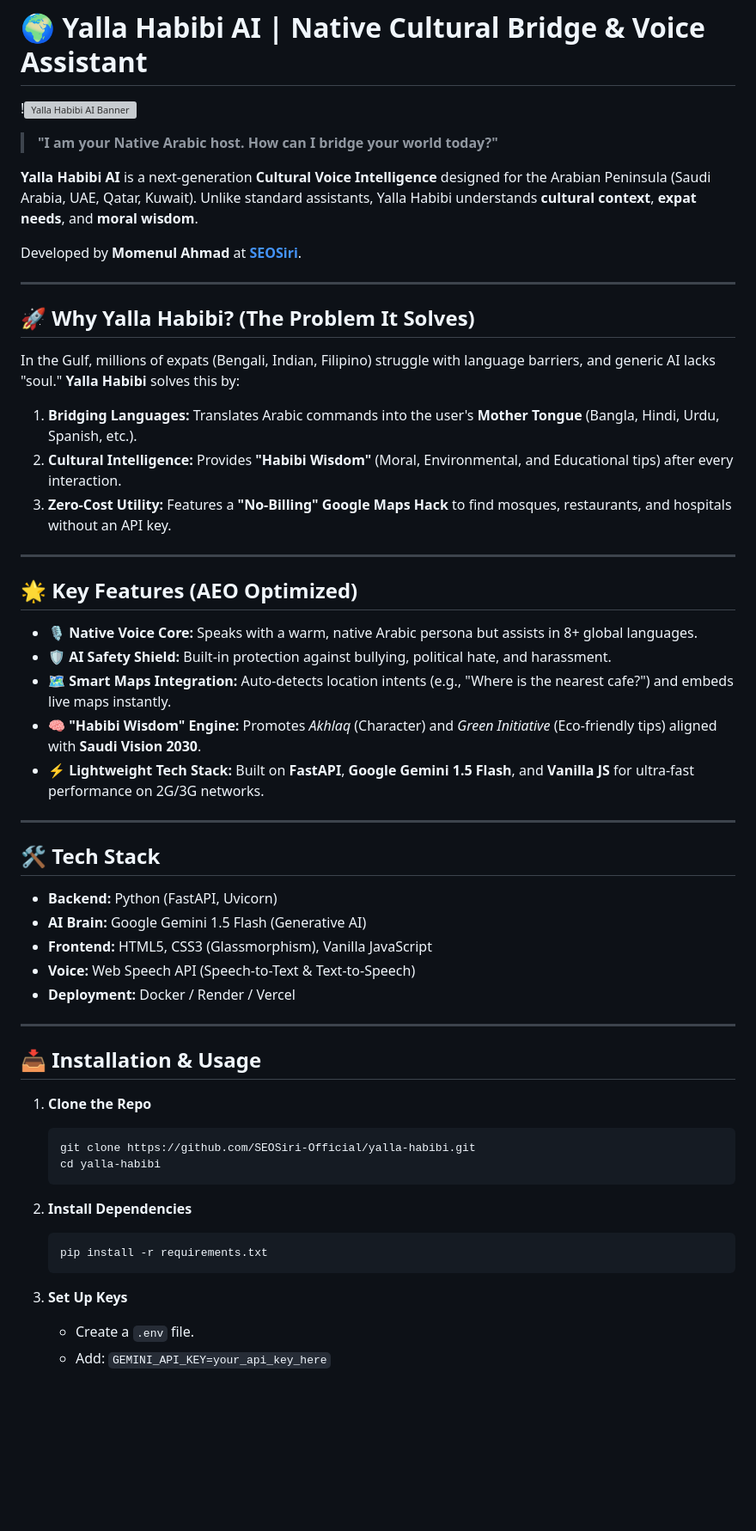
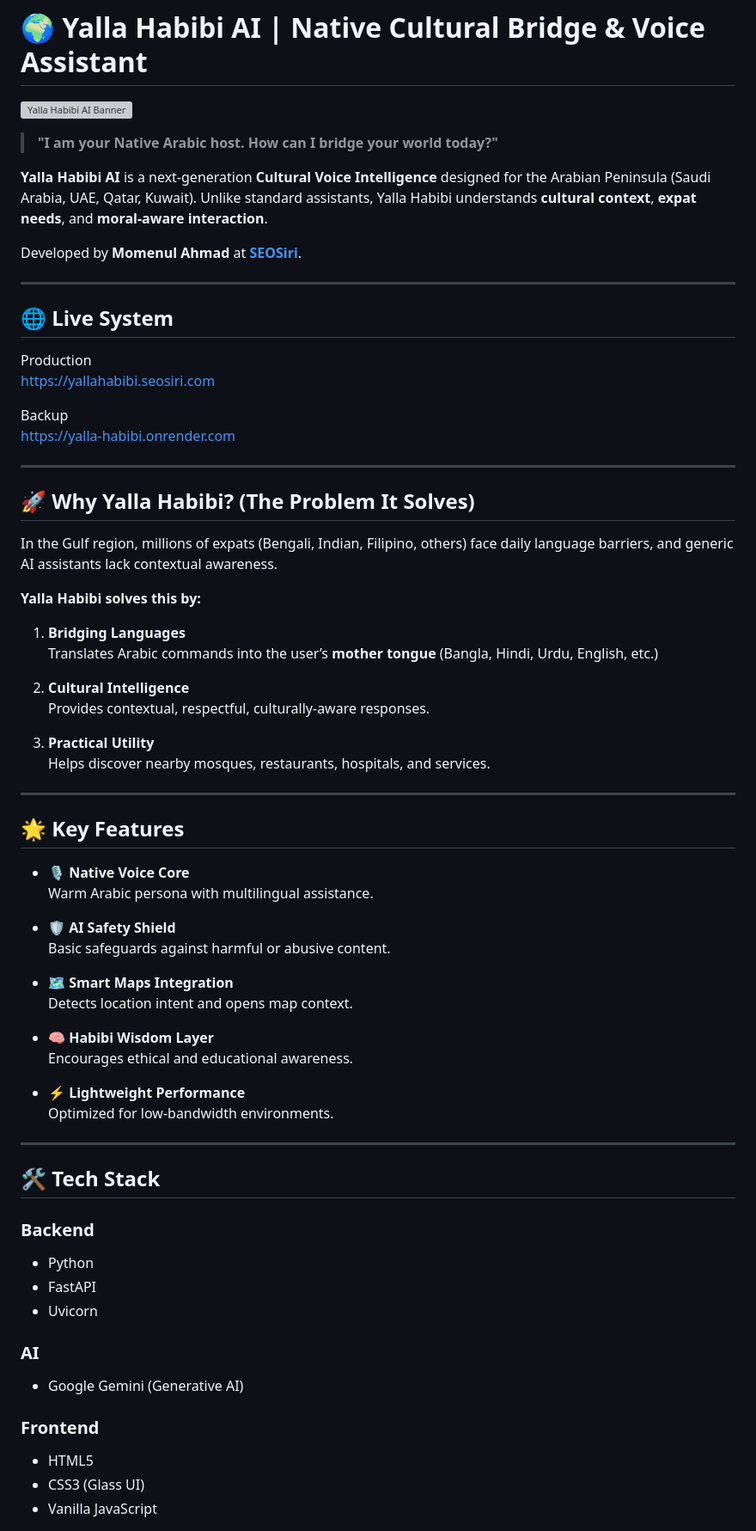
Before and after one commit to SEOSiri-Official/yalla-habibi, a Markdown page: README.md, the part around one of its changes. Shown at 86% size. Drawn GitHub-style; blank space fills up the shorter version; grey boxes are pictures that could not be loaded.

Commit message:
Revise README for clarity and additional information
Updated README to enhance clarity and structure, added live system links, and improved feature descriptions.

````diff
--- a/README.md
+++ b/README.md
@@ -1,59 +1,73 @@
 # 🌍 Yalla Habibi AI | Native Cultural Bridge & Voice Assistant
 
-!![Yalla Habibi AI Banner](https://via.placeholder.com/1200x400/0f172a/2ecc71?text=Yalla+Habibi+AI+|+The+Cultural+Voice+Bridge)
+![Yalla Habibi AI Banner](https://via.placeholder.com/1200x400/0f172a/2ecc71?text=Yalla+Habibi+AI+|+The+Cultural+Voice+Bridge)
 
 > **"I am your Native Arabic host. How can I bridge your world today?"**
 
-**Yalla Habibi AI** is a next-generation **Cultural Voice Intelligence** designed for the Arabian Peninsula (Saudi Arabia, UAE, Qatar, Kuwait). Unlike standard assistants, Yalla Habibi understands **cultural context**, **expat needs**, and **moral wisdom**.
+**Yalla Habibi AI** is a next-generation **Cultural Voice Intelligence** designed for the Arabian Peninsula (Saudi Arabia, UAE, Qatar, Kuwait). Unlike standard assistants, Yalla Habibi understands **cultural context**, **expat needs**, and **moral-aware interaction**.
 
 Developed by **Momenul Ahmad** at **[SEOSiri](https://www.seosiri.com)**.
 
 ---
 
-## 🚀 Why Yalla Habibi? (The Problem It Solves)
+## 🌐 Live System
 
-In the Gulf, millions of expats (Bengali, Indian, Filipino) struggle with language barriers, and generic AI lacks "soul."
-**Yalla Habibi** solves this by:
-1.  **Bridging Languages:** Translates Arabic commands into the user's **Mother Tongue** (Bangla, Hindi, Urdu, Spanish, etc.).
-2.  **Cultural Intelligence:** Provides **"Habibi Wisdom"** (Moral, Environmental, and Educational tips) after every interaction.
-3.  **Zero-Cost Utility:** Features a **"No-Billing" Google Maps Hack** to find mosques, restaurants, and hospitals without an API key.
+Production
+https://yallahabibi.seosiri.com
+
+Backup
+https://yalla-habibi.onrender.com
 
 ---
 
-## 🌟 Key Features (AEO Optimized)
+## 🚀 Why Yalla Habibi? (The Problem It Solves)
 
-*   **🎙️ Native Voice Core:** Speaks with a warm, native Arabic persona but assists in 8+ global languages.
-*   **🛡️ AI Safety Shield:** Built-in protection against bullying, political hate, and harassment.
-*   **🗺️ Smart Maps Integration:** Auto-detects location intents (e.g., "Where is the nearest cafe?") and embeds live maps instantly.
-*   **🧠 "Habibi Wisdom" Engine:** Promotes *Akhlaq* (Character) and *Green Initiative* (Eco-friendly tips) aligned with **Saudi Vision 2030**.
-*   **⚡ Lightweight Tech Stack:** Built on **FastAPI**, **Google Gemini 1.5 Flash**, and **Vanilla JS** for ultra-fast performance on 2G/3G networks.
+In the Gulf region, millions of expats (Bengali, Indian, Filipino, others) face daily language barriers, and generic AI assistants lack contextual awareness.
+
+**Yalla Habibi solves this by:**
+
+1. **Bridging Languages**
+   Translates Arabic commands into the user’s **mother tongue** (Bangla, Hindi, Urdu, English, etc.)
+
+2. **Cultural Intelligence**
+   Provides contextual, respectful, culturally-aware responses.
+
+3. **Practical Utility**
+   Helps discover nearby mosques, restaurants, hospitals, and services.
 
 ---
 
-## 🛠️ Tech Stack
+## 🌟 Key Features
 
-*   **Backend:** Python (FastAPI, Uvicorn)
-*   **AI Brain:** Google Gemini 1.5 Flash (Generative AI)
-*   **Frontend:** HTML5, CSS3 (Glassmorphism), Vanilla JavaScript
-*   **Voice:** Web Speech API (Speech-to-Text & Text-to-Speech)
-*   **Deployment:** Docker / Render / Vercel
+- **🎙️ Native Voice Core**
+  Warm Arabic persona with multilingual assistance.
+
+- **🛡️ AI Safety Shield**
+  Basic safeguards against harmful or abusive content.
+
+- **🗺️ Smart Maps Integration**
+  Detects location intent and opens map context.
+
+- **🧠 Habibi Wisdom Layer**
+  Encourages ethical and educational awareness.
+
+- **⚡ Lightweight Performance**
+  Optimized for low-bandwidth environments.
 
 ---
 
-## 📥 Installation & Usage
+## 🛠 Tech Stack
 
-1.  **Clone the Repo**
-    ```bash
-    git clone https://github.com/SEOSiri-Official/yalla-habibi.git
-    cd yalla-habibi
-    ```
+### Backend
+- Python
+- FastAPI
+- Uvicorn
 
-2.  **Install Dependencies**
-    ```bash
-    pip install -r requirements.txt
-    ```
+### AI
+- Google Gemini (Generative AI)
 
-3.  **Set Up Keys**
-    *   Create a `.env` file.
-    *   Add: `GEMINI_API_KEY=your_api_key_here`
+### Frontend
+- HTML5
+- CSS3 (Glass UI)
+- Vanilla JavaScript
 
````
Also changed, not shown: other parts of README.md (+118 -13 lines).
